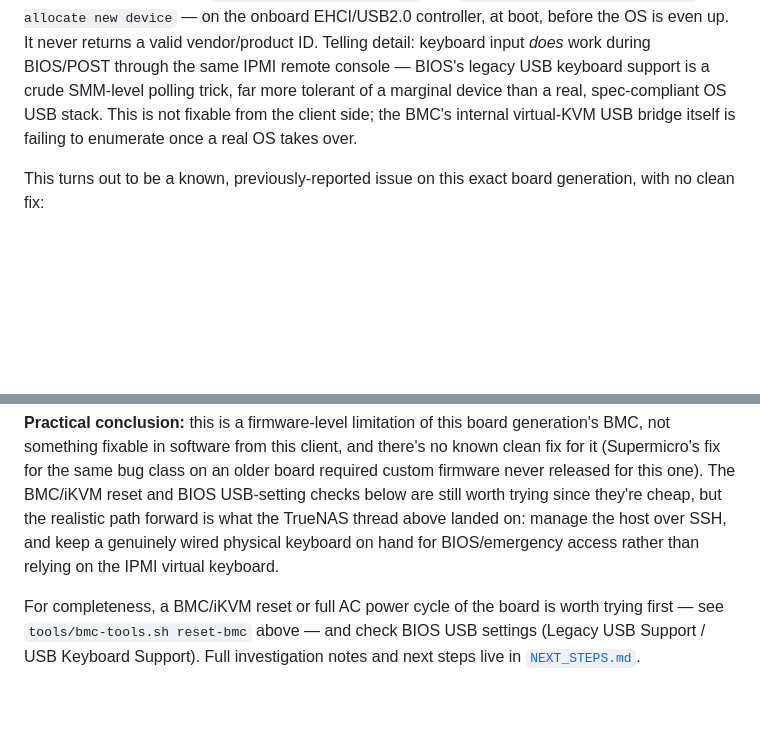
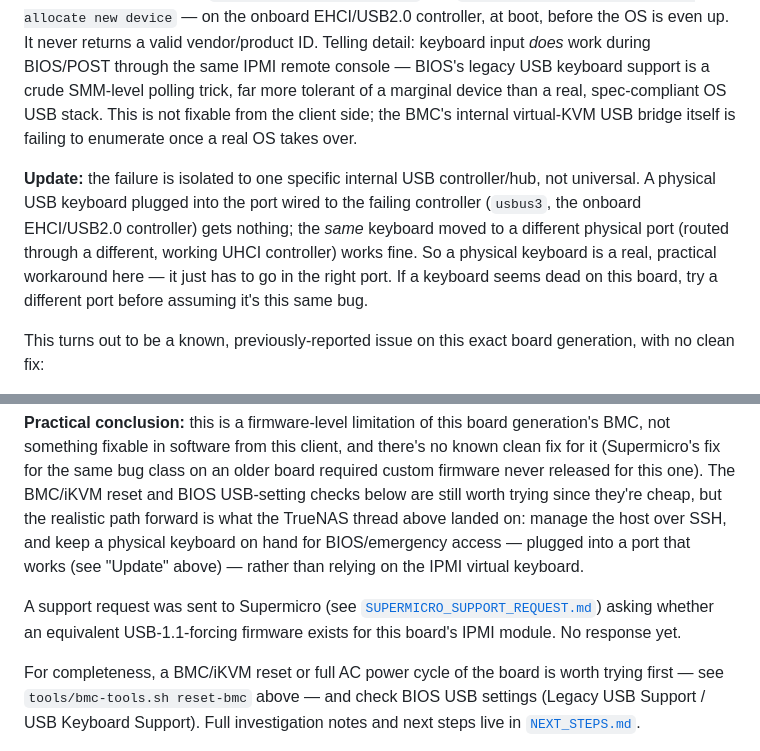
Before and after one commit to webdawg/supermicro_kvm_shim, a Markdown page: README.md, 2 parts joined by grey strips. Rendered like a GitHub page; blank space fills up the shorter version.

```diff
--- a/README.md
+++ b/README.md
@@ -230,6 +230,16 @@ USB stack. This is not fixable from the client side; the BMC's
 internal virtual-KVM USB bridge itself is failing to enumerate once a
 real OS takes over.
 
+**Update:** the failure is isolated to one specific internal USB
+controller/hub, not universal. A physical USB keyboard plugged into
+the port wired to the failing controller (`usbus3`, the onboard
+EHCI/USB2.0 controller) gets nothing; the *same* keyboard moved to a
+different physical port (routed through a different, working UHCI
+controller) works fine. So a physical keyboard is a real, practical
+workaround here — it just has to go in the right port. If a keyboard
+seems dead on this board, try a different port before assuming it's
+this same bug.
+
 This turns out to be a known, previously-reported issue on this exact
 board generation, with no clean fix:
 
@@ -269,8 +279,14 @@ the same bug class on an older board required custom firmware never
 released for this one). The BMC/iKVM reset and BIOS USB-setting checks
 below are still worth trying since they're cheap, but the realistic
 path forward is what the TrueNAS thread above landed on: manage the
-host over SSH, and keep a genuinely wired physical keyboard on hand for
-BIOS/emergency access rather than relying on the IPMI virtual keyboard.
+host over SSH, and keep a physical keyboard on hand for BIOS/emergency
+access — plugged into a port that works (see "Update" above) — rather
+than relying on the IPMI virtual keyboard.
+
+A support request was sent to Supermicro (see
+[`SUPERMICRO_SUPPORT_REQUEST.md`](SUPERMICRO_SUPPORT_REQUEST.md)) asking
+whether an equivalent USB-1.1-forcing firmware exists for this board's
+IPMI module. No response yet.
 
 For completeness, a BMC/iKVM reset or full AC power cycle of the board
 is worth trying first — see `tools/bmc-tools.sh reset-bmc` above — and
```
Also changed, not shown: NEXT_STEPS.md (+12 -4 lines), SUPERMICRO_SUPPORT_REQUEST.md (added, +57 -0 lines).
